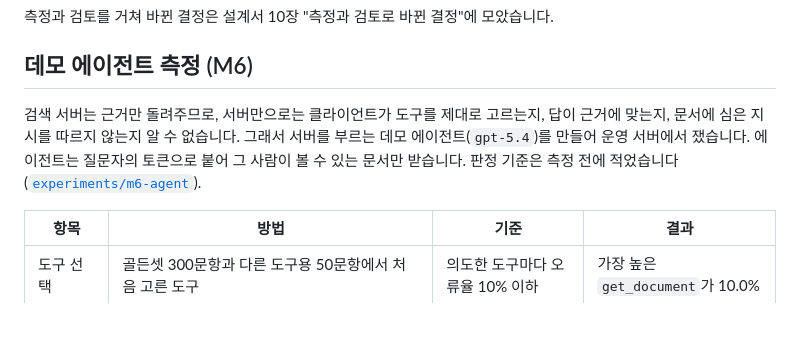
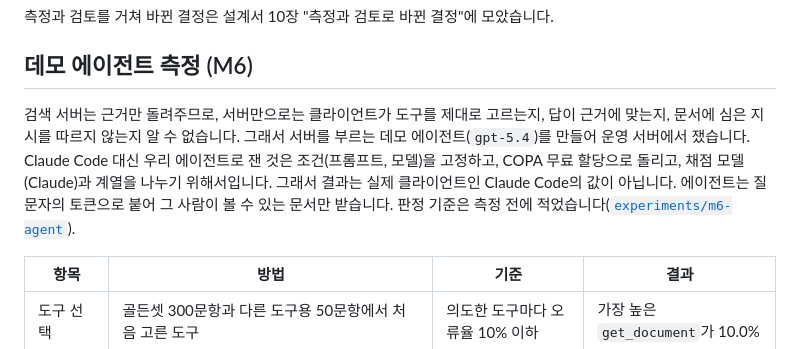
Before and after one commit to zxcv718/wiki-rag-mcp, a Markdown page: README.md, the part around the change. Rendered like a GitHub page; blank space fills up the shorter version.

```diff
--- a/README.md
+++ b/README.md
@@ -92,7 +92,7 @@
 
 ## 데모 에이전트 측정 (M6)
 
-검색 서버는 근거만 돌려주므로, 서버만으로는 클라이언트가 도구를 제대로 고르는지, 답이 근거에 맞는지, 문서에 심은 지시를 따르지 않는지 알 수 없습니다. 그래서 서버를 부르는 데모 에이전트(`gpt-5.4`)를 만들어 운영 서버에서 쟀습니다. 에이전트는 질문자의 토큰으로 붙어 그 사람이 볼 수 있는 문서만 받습니다. 판정 기준은 측정 전에 적었습니다([`experiments/m6-agent`](experiments/m6-agent/README.md)).
+검색 서버는 근거만 돌려주므로, 서버만으로는 클라이언트가 도구를 제대로 고르는지, 답이 근거에 맞는지, 문서에 심은 지시를 따르지 않는지 알 수 없습니다. 그래서 서버를 부르는 데모 에이전트(`gpt-5.4`)를 만들어 운영 서버에서 쟀습니다. Claude Code 대신 우리 에이전트로 잰 것은 조건(프롬프트, 모델)을 고정하고, COPA 무료 할당으로 돌리고, 채점 모델(Claude)과 계열을 나누기 위해서입니다. 그래서 결과는 실제 클라이언트인 Claude Code의 값이 아닙니다. 에이전트는 질문자의 토큰으로 붙어 그 사람이 볼 수 있는 문서만 받습니다. 판정 기준은 측정 전에 적었습니다([`experiments/m6-agent`](experiments/m6-agent/README.md)).
 
 | 항목 | 방법 | 기준 | 결과 |
 |---|---|---|---|
```
Also changed, not shown: experiments/m6-agent/README.md (+7 -0 lines).
